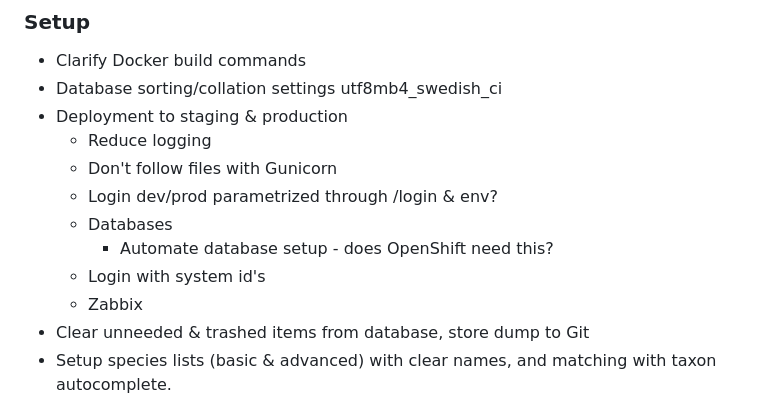
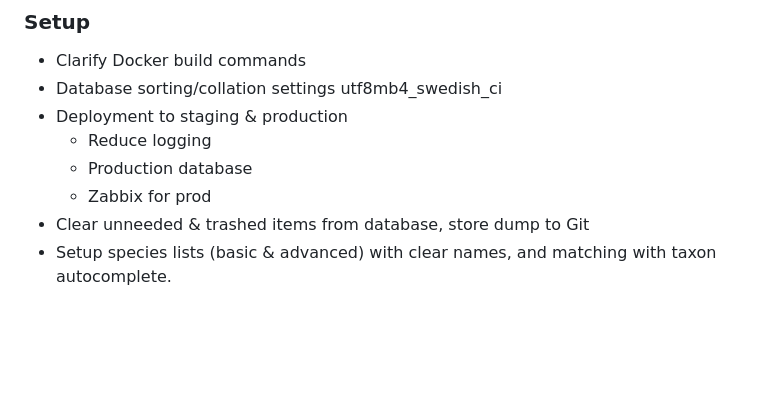
Before and after one commit to luomus/species-challenge, a Markdown page: README.md, the part around the change. GitHub-like rendering; blank space fills up the shorter version.

Commit message:
Update todo's

```diff
--- a/README.md
+++ b/README.md
@@ -75,12 +75,8 @@ Note that in order to create MariaDB database on Rahti, PHPMyAdmin data dump doe
 - Database sorting/collation settings utf8mb4_swedish_ci
 - Deployment to staging & production
     - Reduce logging
-    - Don't follow files with Gunicorn
-    - Login dev/prod parametrized through /login & env?
-    - Databases
-        - Automate database setup - does OpenShift need this?
-    - Login with system id's
-    - Zabbix
+    - Production database
+    - Zabbix for prod
 - Clear unneeded & trashed items from database, store dump to Git
 - Setup species lists (basic & advanced) with clear names, and matching with taxon autocomplete.
 
```
